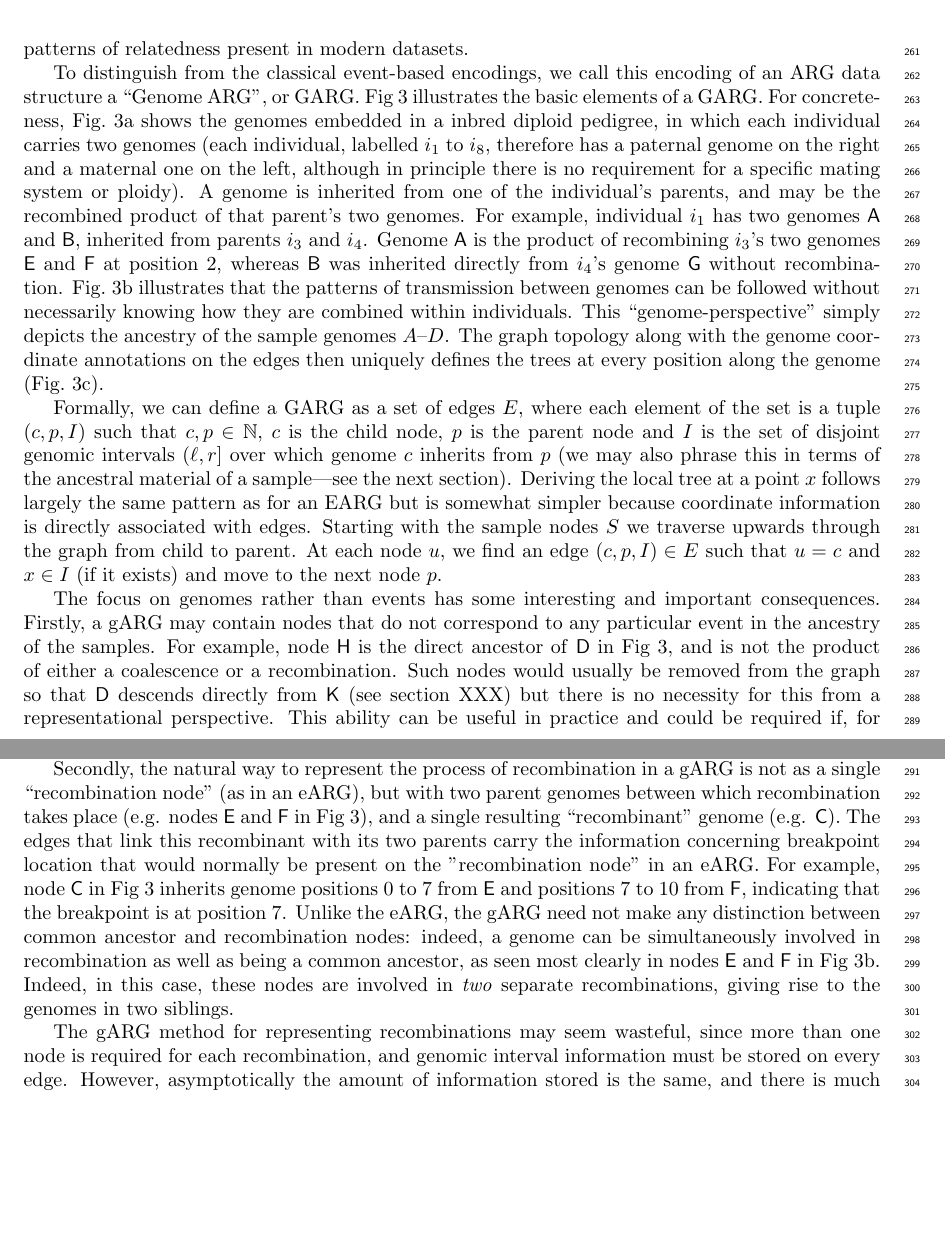
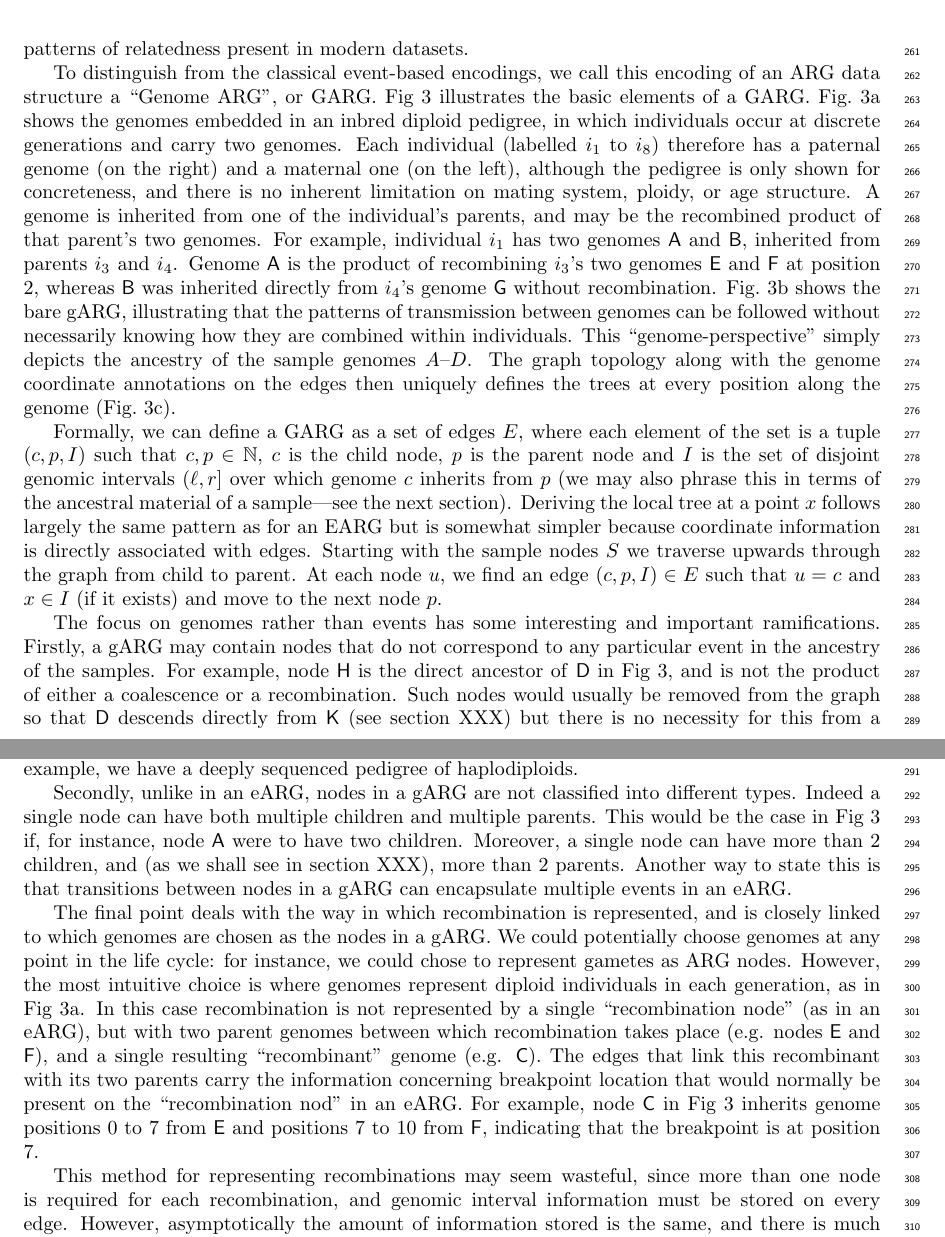
Before and after one commit to tskit-dev/what-is-an-arg-paper, a LaTeX paper (paper.tex): two parts of pages 8 and 9 of 21, joined at a grey line, cut so that both start at the same text, the shorter picture padded with empty space. Compiled offline with pdfLaTeX.

Commit message:
Describe implications of fig 3 in 3 parts
As discussed with @jeromekelleher

```diff
--- a/paper.tex
+++ b/paper.tex
@@ -889,18 +889,20 @@ To distinguish from the classical event-based encodings,
 we call this encoding of an ARG data
 structure a ``Genome ARG'', or GARG.
 Fig~\ref{fig-arg-in-pedigree} illustrates the basic elements of a GARG.
-For concreteness, Fig.~\ref{fig-arg-in-pedigree}a shows the genomes
-embedded in a inbred diploid pedigree, in which each
-individual carries two genomes (each individual, labelled $i_1$ to $i_8$,
-therefore has a paternal genome on the right and a maternal one on
-the left, although in principle there is no requirement for a specific mating
-system or ploidy). A genome is inherited from one of the individual's parents,
+Fig.~\ref{fig-arg-in-pedigree}a shows the genomes
+embedded in an inbred diploid pedigree, in which individuals occur at
+discrete generations and carry two genomes. Each individual (labelled
+$i_1$ to $i_8$) therefore has a paternal genome (on the right) and a maternal one
+(on the left), although the pedigree is only shown for concreteness, and
+there is no inherent limitation on mating system, ploidy, or age structure.
+A genome is inherited from one of the individual's parents,
 and may be the recombined product of that parent's two genomes.
 For example, individual $i_1$ has two genomes \textsf{A} and \textsf{B},
 inherited from parents $i_3$ and $i_4$. Genome \textsf{A} is the product of
 recombining $i_3$'s two genomes \textsf{E} and \textsf{F} at position 2,
 whereas \textsf{B} was inherited directly from $i_4$'s genome \textsf{G} without
-recombination. Fig.~\ref{fig-arg-in-pedigree}b illustrates that the patterns of
+recombination. Fig.~\ref{fig-arg-in-pedigree}b shows the bare gARG, illustrating
+that the patterns of
 transmission between genomes can be followed without necessarily knowing
 how they are combined within individuals. This ``genome-perspective''
 simply depicts the ancestry of the sample genomes $A$--$D$. The graph
@@ -922,7 +924,7 @@ edge $(c, p, I) \in E$ such that $u = c$ and $x \in I$ (if it
 exists) and move to the next node $p$.
 
 The focus on genomes rather than events has some interesting
-and important consequences. Firstly, a gARG may contain nodes that
+and important ramifications. Firstly, a gARG may contain nodes that
 do not correspond to any particular event in the ancestry of the samples.
 For example, node \textsf{H} is the direct ancestor of \textsf{D} in
 Fig~\ref{fig-arg-in-pedigree}, and is not the product of either a
@@ -934,24 +936,33 @@ perspective. This ability can be useful in practice and could be required if,
 for example, we have a deeply sequenced pedigree of
 haplodiploids. % e.g. Honeybees? Be great to cite an example!
 
-Secondly, the natural way to represent the process of recombination in a
-gARG is not as a single ``recombination node'' (as in an eARG), but with
+Secondly, unlike in an eARG, nodes in a gARG are not classified into different
+types. Indeed a single node can have both multiple children
+and multiple parents. This would be the case in Fig~\ref{fig-arg-in-pedigree} if,
+for instance, node \textsf{A} were to have two children.
+% It is a shame that this is not actually shown in fig 3, but I don't think
+% we can do this unless we have 5 generations
+Moreover, a single node can have more than 2 children, and (as we shall see in
+section XXX), more than 2 parents. Another way to state this is that transitions
+between nodes in a gARG can encapsulate multiple events in an eARG.
+
+The final point deals with the way in which recombination is represented, and is
+closely linked to which genomes are chosen as the nodes in a gARG.
+We could potentially choose genomes at any point in the life cycle: for instance,
+we could chose to represent gametes as ARG nodes. However, the most intuitive
+choice is where genomes represent diploid individuals in each generation, as in
+Fig~\ref{fig-arg-in-pedigree}a. In this case recombination
+is not represented by a single ``recombination node'' (as in an eARG), but with
 two parent genomes between which recombination takes place (e.g.
-nodes \textsf{E} and \textsf{F} in Fig~\ref{fig-arg-in-pedigree}), and a
+nodes \textsf{E} and \textsf{F}), and a
 single resulting ``recombinant'' genome (e.g. \textsf{C}). The
 edges that link this recombinant with its two parents carry the information
 concerning breakpoint location that would normally be present on the
-"recombination node" in an eARG. For example, node \textsf{C} in
+``recombination nod'' in an eARG. For example, node \textsf{C} in
 Fig~\ref{fig-arg-in-pedigree} inherits genome positions 0 to 7 from \textsf{E}
 and positions 7 to 10 from \textsf{F}, indicating that the breakpoint is at position 7.
-Unlike the eARG, the gARG need not make any distinction
-between common ancestor and recombination nodes: indeed, a
-genome can be simultaneously involved in recombination as well as being
-a common ancestor, as seen most clearly in nodes \textsf{E} and \textsf{F}
-in Fig~\ref{fig-arg-in-pedigree}b. Indeed, in this case, these nodes are involved in
- \emph{two} separate recombinations, giving rise to the genomes in two siblings.
 
-The gARG method for representing recombinations may seem wasteful,
+This method for representing recombinations may seem wasteful,
 since more than one node is required for each recombination,
 and genomic interval information must be stored on every edge.
 However, asymptotically the amount of information stored is the
```
Also changed, not shown: paper.tex (12 more changed lines).
